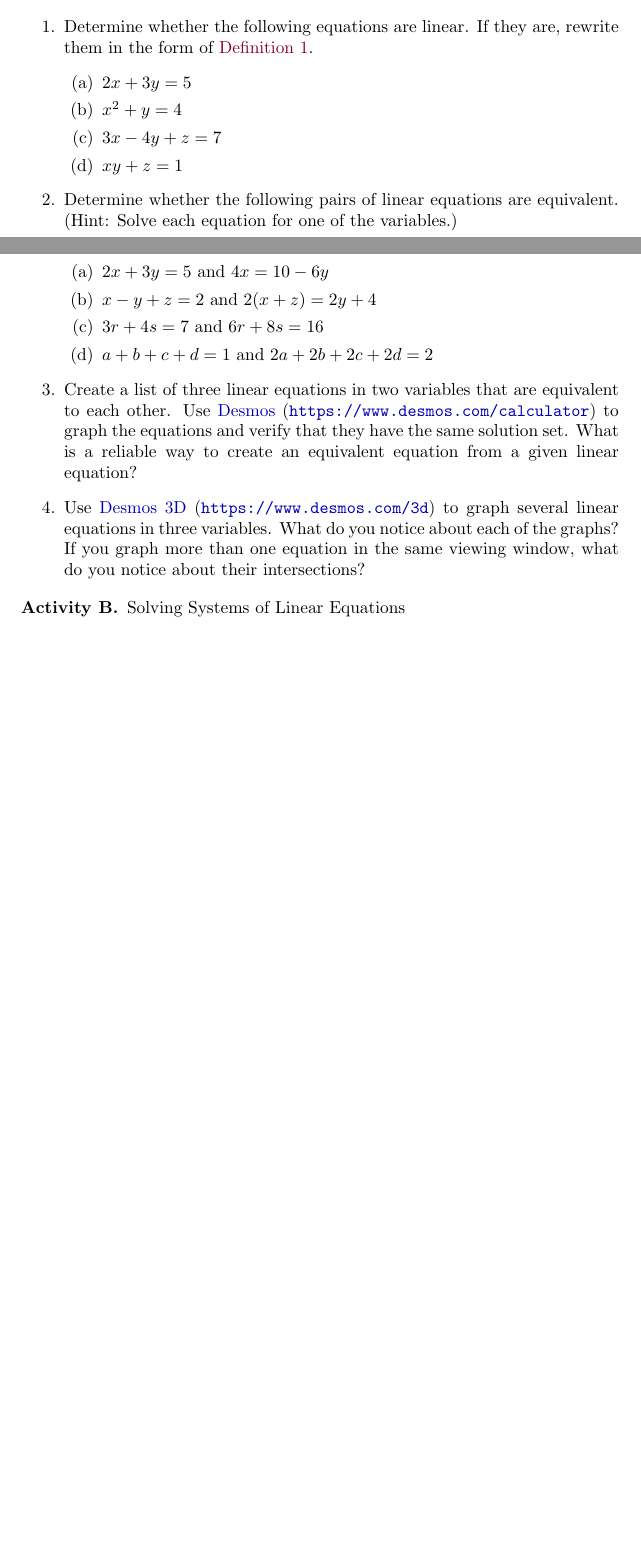
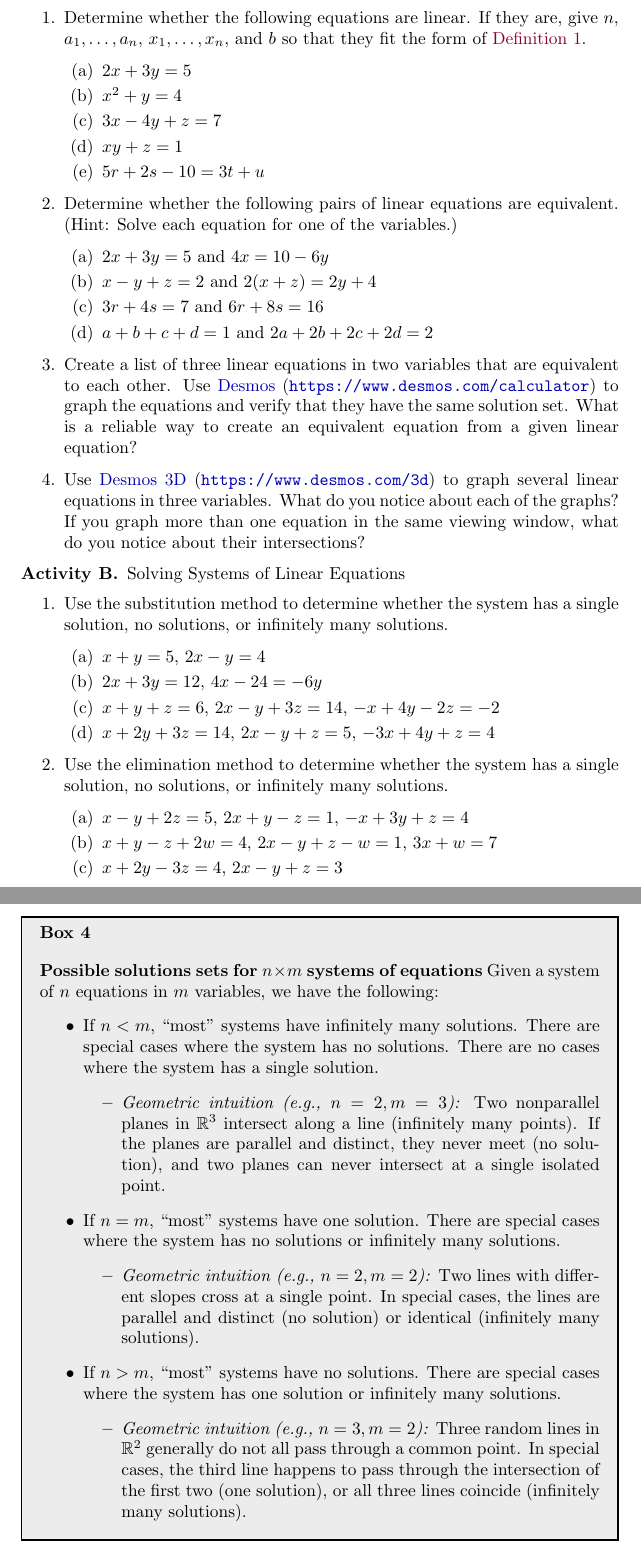
Before and after one commit to jackeddielove/pure-precalculus, a LaTeX document (tex/main.tex): two parts of pages 10 and 11 of 11 before the commit and two parts of pages 11 and 12 of 12 after it, joined at a grey line, cut so that both start at the same text, the shorter picture padded with empty space. Compiled offline with pdfLaTeX.

Commit message:
make callout boxes labeled and referenceable add callout box for taxonomy of solutions sets to nxm systems build out activty B added callout to elimination method removed colons from callout box headers for consistency

```diff
--- a/tex/main.tex
+++ b/tex/main.tex
@@ -57,8 +57,14 @@
     innerbottommargin=10pt,
     userdefinedwidth=0.8\textwidth,
     align=center,
-    nobreak=true
+    nobreak=true,
+    settings={\refstepcounter{calloutbox}},
+    frametitle={\textbf{Box \thecalloutbox}}
 ]{calloutbox}
+\newcounter{calloutbox}
+\renewcommand{\thecalloutbox}{\arabic{calloutbox}}
+\crefname{calloutbox}{box}{boxes}
+\Crefname{calloutbox}{Box}{Boxes}
 
 \title{Systems of Equations 1}
 \author{}
@@ -448,12 +463,13 @@ Thus, \((-8, 3, 11)\) is a solution to the system of equations, confirming our r
 \begin{activity}Working with Linear Equations
 
     \begin{enumerate}
-        \item Determine whether the following equations are linear. If they are, rewrite them in the form of \cref{def:linear-eqn}.
+        \item Determine whether the following equations are linear. If they are, give \(n\), \(a_1, \ldots, a_n\), \(x_1, \ldots, x_n\), and \(b\) so that they fit the form of \cref{def:linear-eqn}.
         \begin{enumerate}[label=(\alph*)]
             \item \(2x+3y=5\)
             \item \(x^2+y=4\)
             \item \(3x-4y+z=7\)
             \item \(xy+z=1\)
+            \item \(5r+2s-10=3t+u\)
         \end{enumerate}
         \item Determine whether the following pairs of linear equations are equivalent. (Hint: Solve each equation for one of the variables.)
         \begin{enumerate}[label=(\alph*)]
@@ -468,7 +484,46 @@ Thus, \((-8, 3, 11)\) is a solution to the system of equations, confirming our r
 \end{activity}
 
 \begin{activity}Solving Systems of Linear Equations
-
+    \begin{enumerate}
+        \item Use the substitution method to determine whether the system has a single solution, no solutions, or infinitely many solutions.
+        \begin{enumerate}[label=(\alph*)]
+            \item \(x+y=5\), \(2x-y=4\)
+            \item \(2x+3y=12\), \(4x-24=-6y\)
+            \item \(x+y+z=6\), \(2x-y+3z=14\), \(-x+4y-2z=-2\)
+            \item \(x+2y+3z=14\), \(2x-y+z=5\), \(-3x+4y+z=4\)
+        \end{enumerate}
+        \item Use the elimination method to determine whether the system has a single solution, no solutions, or infinitely many solutions.
+        \begin{enumerate}[label=(\alph*)]
+            \item \(x - y + 2z = 5\), \(2x + y - z = 1\), \(-x + 3y + z = 4\)
+            \item \(x + y - z + 2w = 4\), \(2x - y + z - w = 1\), \(3x + w = 7\)
+            \item \(x + 2y - 3z = 4\), \(2x - y + z = 3\)
+        \end{enumerate}
+    \end{enumerate}
+\begin{calloutbox}
+    \textbf{Possible solutions sets for \(n\times m\) systems of equations} Given a system of \(n\) equations in \(m\) variables, we have the following:
+\begin{itemize}
+    \item If \(n<m\), ``most'' systems have infinitely many solutions. There are special cases where the system has no solutions. There are no cases where the system has a single solution.
+    \begin{itemize}
+        \item \emph{Geometric intuition (e.g., \(n=2, m=3\)):} Two nonparallel planes in \(\mathbb{R}^3\) intersect along a line (infinitely many points). If the planes are parallel and distinct, they never meet (no solution), and two planes can never intersect at a single isolated point.
+    \end{itemize}
+    \item If \(n=m\), ``most'' systems have one solution. There are special cases where the system has no solutions or infinitely many solutions.
+    \begin{itemize}
+        \item \emph{Geometric intuition (e.g., \(n=2, m=2\)):} Two lines with different slopes cross at a single point. In special cases, the lines are parallel and distinct (no solution) or identical (infinitely many solutions).
+    \end{itemize}
+    \item If \(n>m\), ``most'' systems have no solutions. There are special cases where the system has one solution or infinitely many solutions.
+    \begin{itemize}
+        \item \emph{Geometric intuition (e.g., \(n=3, m=2\)):} Three random lines in \(\mathbb{R}^2\) generally do not all pass through a common point. In special cases, the third line happens to pass through the intersection of the first two (one solution), or all three lines coincide (infinitely many solutions).
+    \end{itemize}
+\end{itemize}
+\end{calloutbox}
 \end{activity}
 
 \end{document}
+
+
+% Given a system of \(n\) equations in \(m\) variables, we have the following:
+%     \begin{itemize}
+%         \item If \(n<m\), ``most'' systems have infinitely many solutions. There are special cases where the system has no solutions. There are no cases where the system has a single solution.
+%         \item If \(n=m\), ``most'' systems have one solution. There are special cases where the system has no solutions or infinitely many solutions.
+%         \item If \(n>m\), ``most'' systems have no solutions. There are special cases where the system has one solution or infinitely many solutions.
+%     \end{itemize}
```
Also changed, not shown: tex/main.tex (11 more changed lines).
